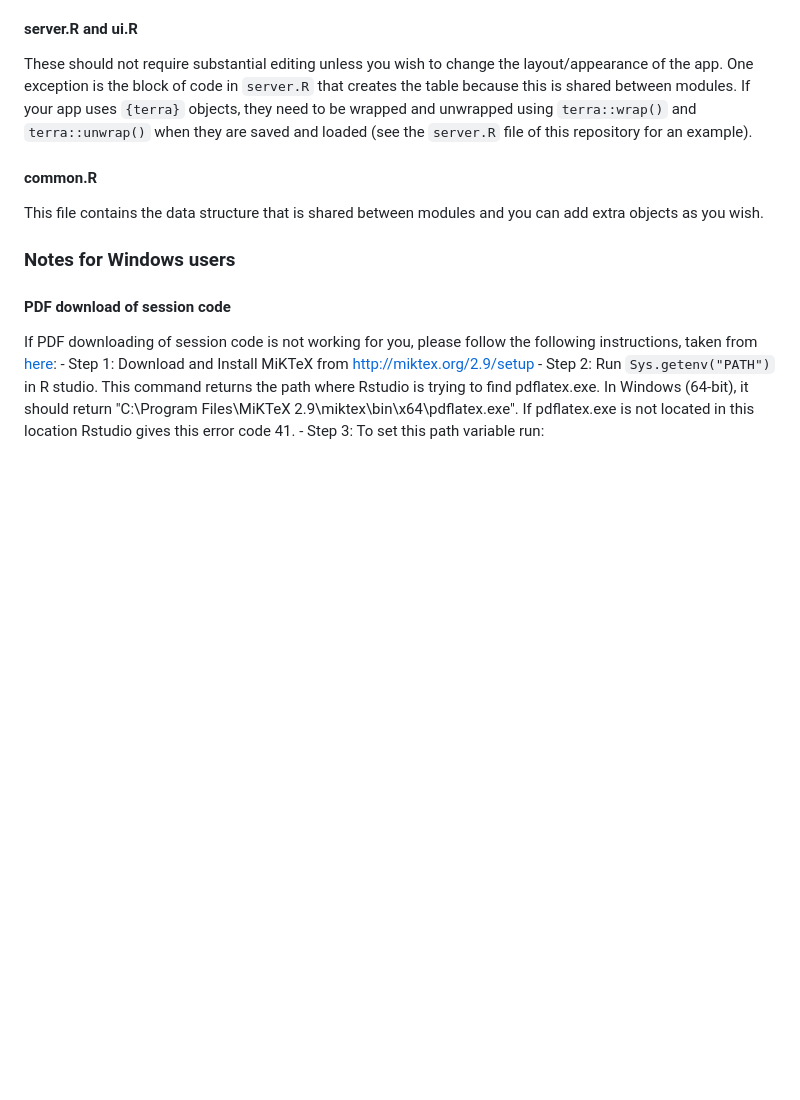
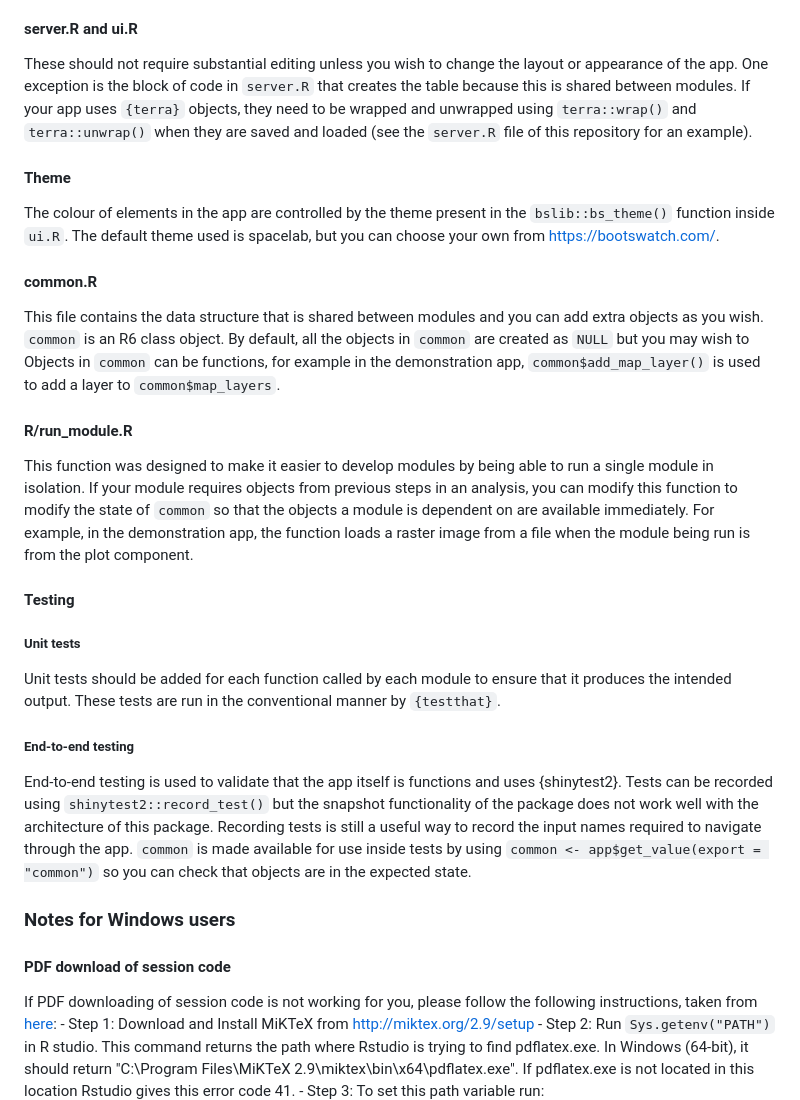
Before and after one commit to simon-smart88/shinyscholar, a Markdown page: README.md, the part around the change printed below. Drawn GitHub-style; blank space fills up the shorter version.

Commit message:
more readme updates

```diff
--- a/README.md
+++ b/README.md
@@ -103,10 +103,23 @@ This function performs the computation of the module. Creating this function sep
 Each component has a skeleton guidance document located in `inst/shiny/Rmd` e.g. `gtext_plot.Rmd` which you should use to describe the functionality of the component in general and also include any relevant references.
 
 #### server.R and ui.R
-These should not require substantial editing unless you wish to change the layout/appearance of the app. One exception is the block of code in `server.R` that creates the table because this is shared between modules. If your app uses `{terra}` objects, they need to be wrapped and unwrapped using `terra::wrap()` and `terra::unwrap()` when they are saved and loaded (see the `server.R` file of this repository for an example).
+These should not require substantial editing unless you wish to change the layout or appearance of the app. One exception is the block of code in `server.R` that creates the table because this is shared between modules. If your app uses `{terra}` objects, they need to be wrapped and unwrapped using `terra::wrap()` and `terra::unwrap()` when they are saved and loaded (see the `server.R` file of this repository for an example).
+
+#### Theme
+The colour of elements in the app are controlled by the theme present in the `bslib::bs_theme()` function inside `ui.R`. The default theme used is spacelab, but you can choose your own from https://bootswatch.com/.
 
 #### common.R
-This file contains the data structure that is shared between modules and you can add extra objects as you wish.
+This file contains the data structure that is shared between modules and you can add extra objects as you wish. `common` is an R6 class object. By default, all the objects in `common` are created as `NULL` but you may wish to Objects in `common` can be functions, for example in the demonstration app, `common$add_map_layer()` is used to add a layer to `common$map_layers`.
+
+#### R/run_module.R
+This function was designed to make it easier to develop modules by being able to run a single module in isolation. If your module requires objects from previous steps in an analysis, you can modify this function to modify the state of `common` so that the objects a module is dependent on are available immediately. For example, in the demonstration app, the function loads a raster image from a file when the module being run is from the plot component.
+
+#### Testing
+##### Unit tests
+Unit tests should be added for each function called by each module to ensure that it produces the intended output. These tests are run in the conventional manner by `{testthat}`.
+
+##### End-to-end testing
+End-to-end testing is used to validate that the app itself is functions and uses {shinytest2}. Tests can be recorded using `shinytest2::record_test()` but the snapshot functionality of the package does not work well with the architecture of this package. Recording tests is still a useful way to record the input names required to navigate through the app. `common` is made available for use inside tests by using `common <- app$get_value(export = "common")` so you can check that objects are in the expected state.
 
 ### Notes for Windows users
 
```
Also changed, not shown: other parts of README.md (+3 -3 lines).
